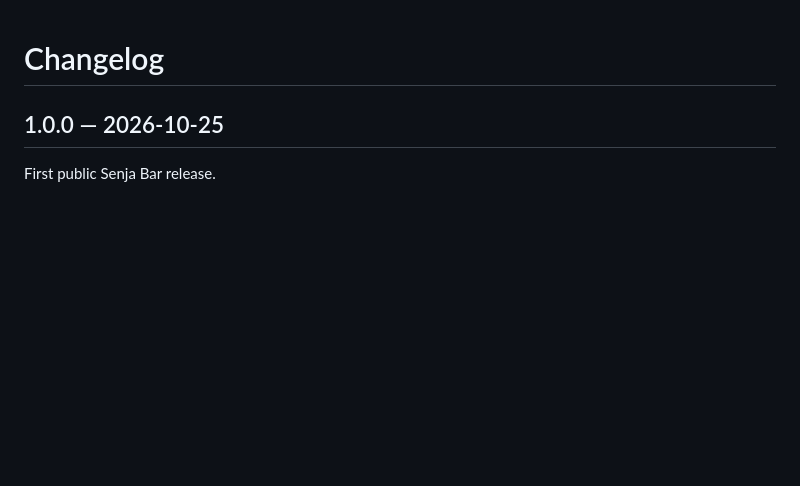
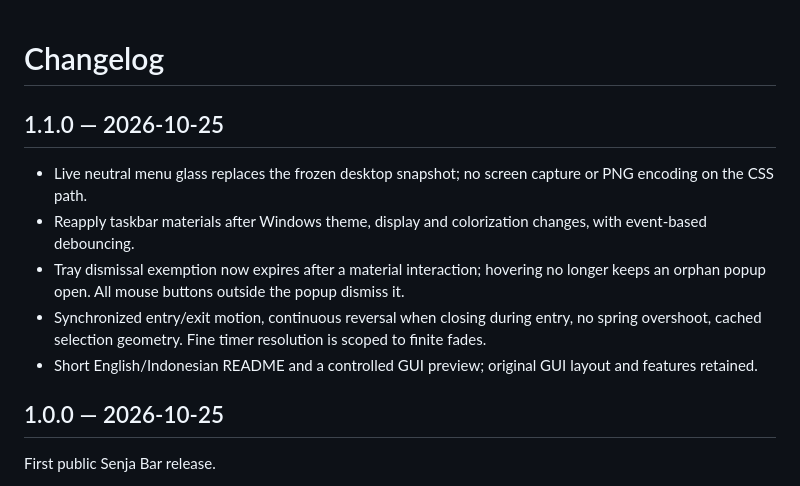
Before and after one commit to FyarrAja/Senja-Bar, a Markdown page: CHANGELOG.md, the part around the change. Drawn GitHub-style; blank space fills up the shorter version.

```diff
--- a/CHANGELOG.md
+++ b/CHANGELOG.md
@@ -1,4 +1,12 @@
 # Changelog
+
+## 1.1.0 — 2026-10-25
+
+- Live neutral menu glass replaces the frozen desktop snapshot; no screen capture or PNG encoding on the CSS path.
+- Reapply taskbar materials after Windows theme, display and colorization changes, with event-based debouncing.
+- Tray dismissal exemption now expires after a material interaction; hovering no longer keeps an orphan popup open. All mouse buttons outside the popup dismiss it.
+- Synchronized entry/exit motion, continuous reversal when closing during entry, no spring overshoot, cached selection geometry. Fine timer resolution is scoped to finite fades.
+- Short English/Indonesian README and a controlled GUI preview; original GUI layout and features retained.
 
 ## 1.0.0 — 2026-10-25
 
```
Also changed, not shown: README.md (+18 -38 lines), docs/ARCHITECTURE.md (+1 -1 lines), docs/BUILD.md (added, +17 -0 lines), docs/preview.png (added), 12 other files.
